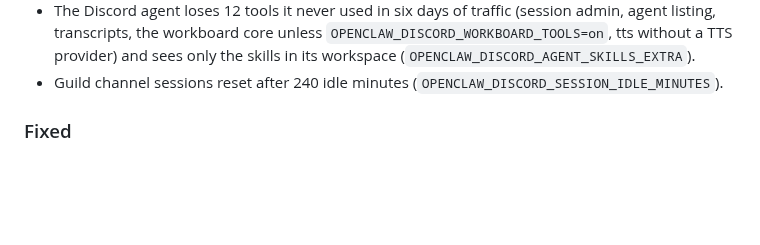
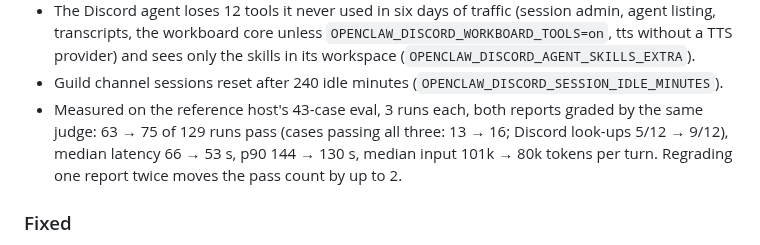
Before and after one commit to chestercs/dgx-openclaw-stack, a Markdown page: CHANGELOG.md, the part around the change. Drawn GitHub-style; blank space fills up the shorter version.

Commit message:
docs: phase 1 eval numbers against the baseline
Co-Authored-By: Claude Opus 5.5 <noreply@anthropic.com>
Claude-Session: https://claude.ai/code/session_01PEr9axZanFsVhoYL61bNn7

```diff
--- a/CHANGELOG.md
+++ b/CHANGELOG.md
@@ -40,6 +40,11 @@ Releases up to 0.12.x and the unreleased work before 1.0.0 are in
   only the skills in its workspace (`OPENCLAW_DISCORD_AGENT_SKILLS_EXTRA`).
 - Guild channel sessions reset after 240 idle minutes
   (`OPENCLAW_DISCORD_SESSION_IDLE_MINUTES`).
+- Measured on the reference host's 43-case eval, 3 runs each, both reports
+  graded by the same judge: 63 → 75 of 129 runs pass (cases passing all three:
+  13 → 16; Discord look-ups 5/12 → 9/12), median latency 66 → 53 s, p90
+  144 → 130 s, median input 101k → 80k tokens per turn. Regrading one report
+  twice moves the pass count by up to 2.
 
 ### Fixed
 
```
